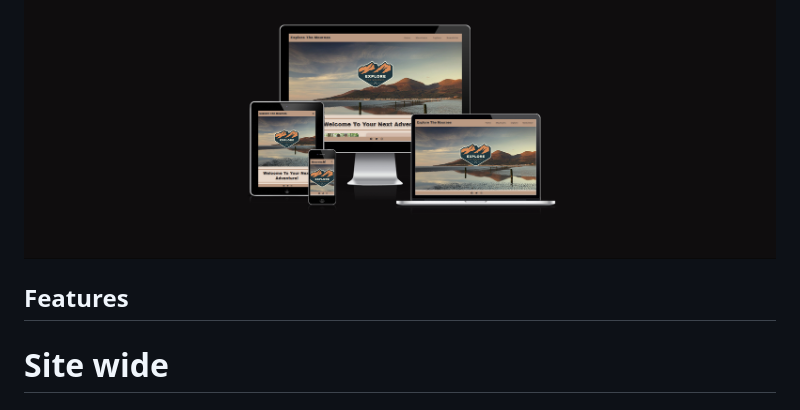
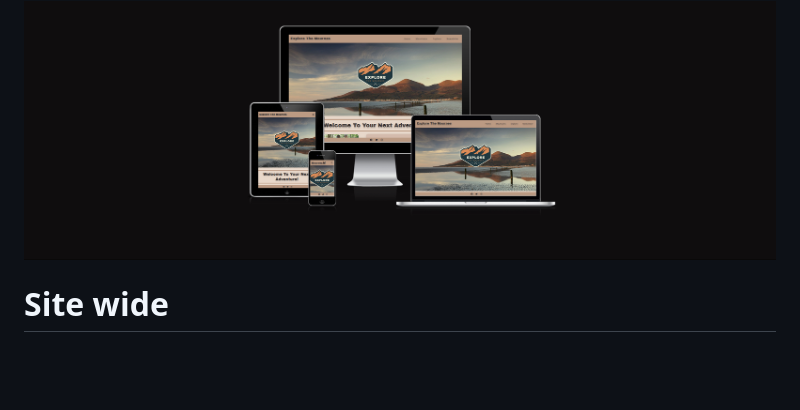
Before and after one commit to JamieB92/milestone-project-one, a Markdown page: README.md, the part around the change. Rendered like a GitHub page; blank space fills up the shorter version.

```diff
--- a/README.md
+++ b/README.md
@@ -3,8 +3,6 @@
 Explore The Mournes is a website that informs users about the Mourne Mountain area and what it can offer to anyone wanting to explore and visit. The website gives the visitor information on seven of the highest peaks of the Mournes, and other distinct places to discover in the surrounding areas. The site also has information on three of the most popular places to go mountain biking. It also offers a subscription to an e-newsletter that keeps you up-to-date on organised events in the peaks, as well as a monthly photography competition with the winners featured each month. View the live site <a href="https://jamieb92.github.io/milestone-project-one/" target=" _blank">here.</a>
 
 <img src="./docs/screens-image.png">
-
-## Features
 
 # Site wide
  ### Navigation Menu
```
